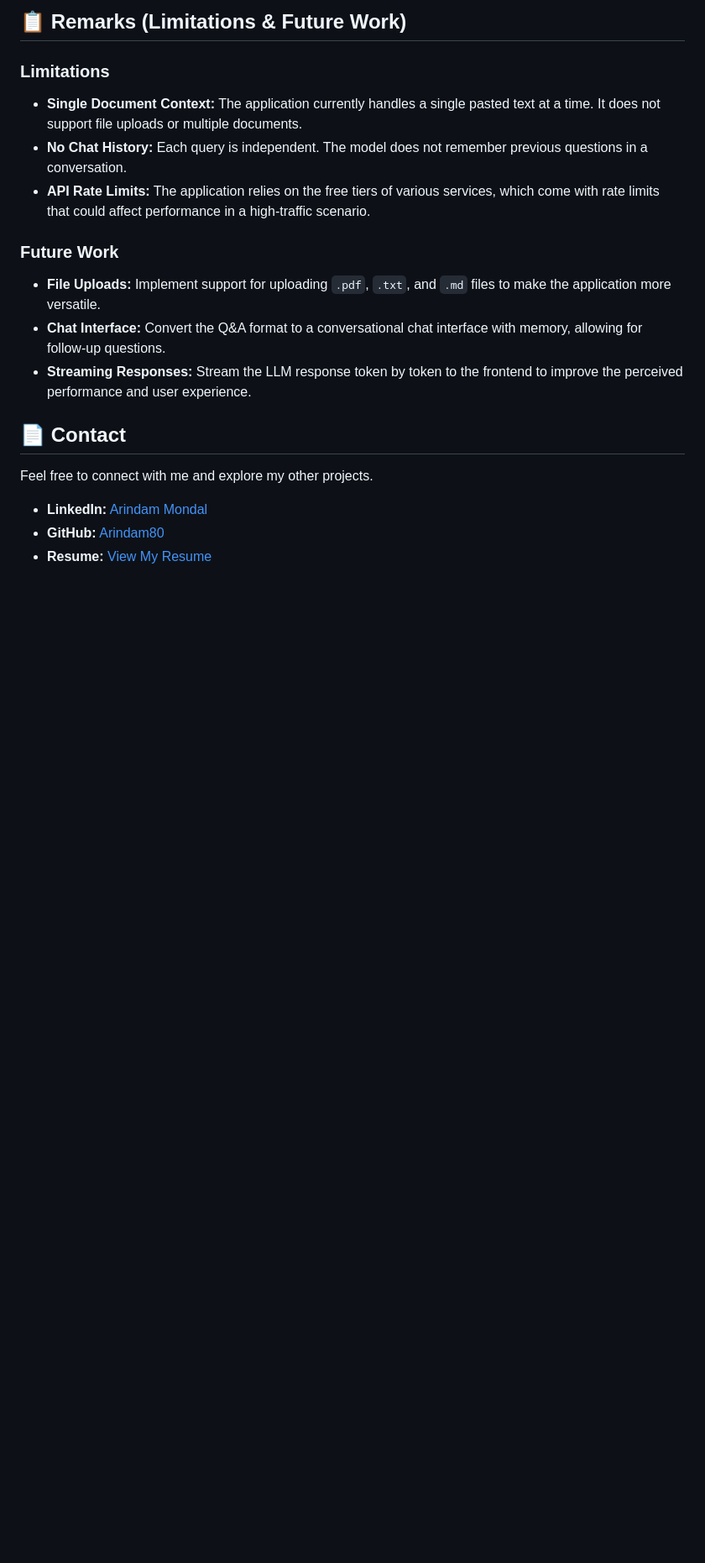
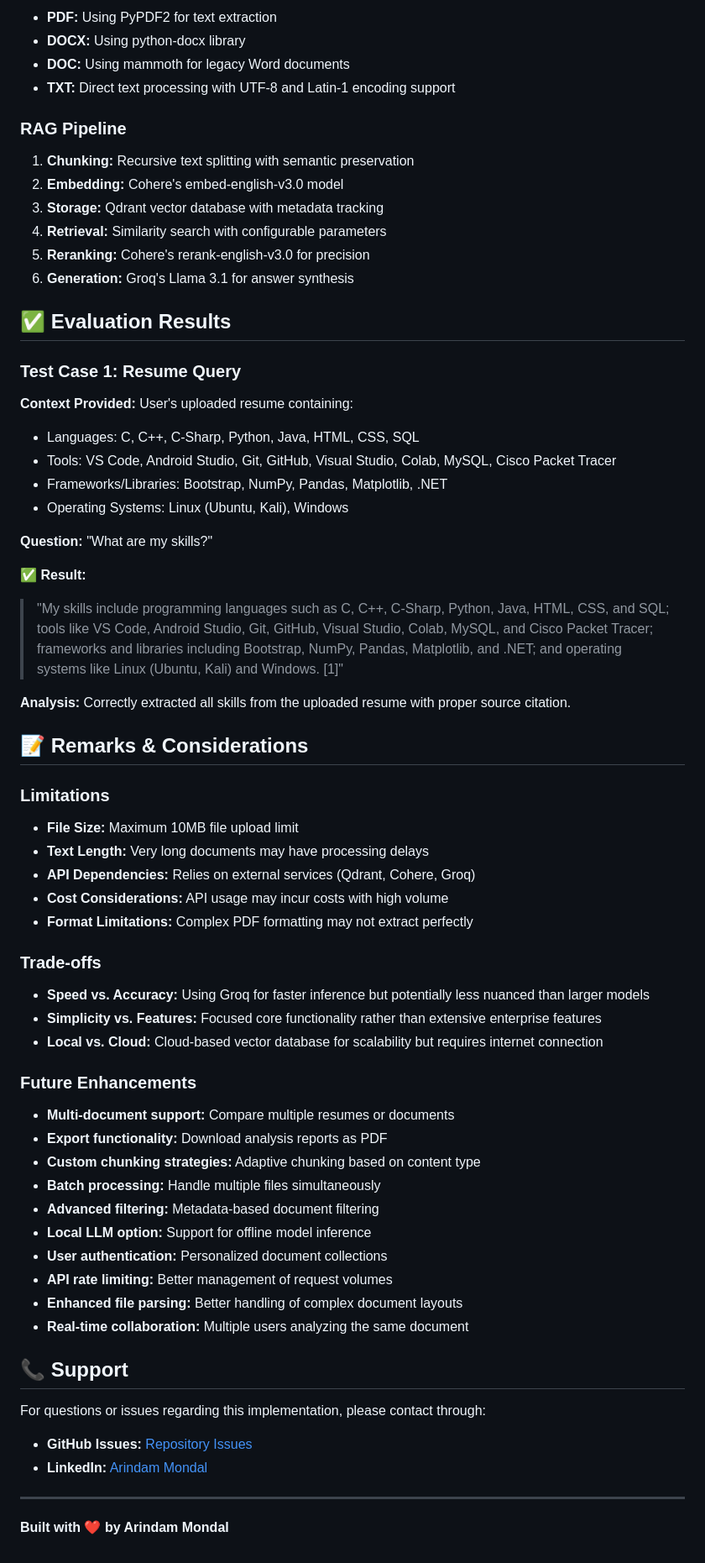
Before and after one commit to Arindam80/Mini-Rag, a Markdown page: README.md, the part around the change printed below. Shown: that part at 84% size. GitHub-like rendering; blank space fills up the shorter version.

```diff
--- a/README.md
+++ b/README.md
@@ -123,20 +148,71 @@ The RAG pipeline was tested on several texts to evaluate its accuracy, citation
 
-## 📋 Remarks (Limitations & Future Work)
+- **PDF:** Using PyPDF2 for text extraction
+- **DOCX:** Using python-docx library
+- **DOC:** Using mammoth for legacy Word documents
+- **TXT:** Direct text processing with UTF-8 and Latin-1 encoding support
+
+### RAG Pipeline
+
+1. **Chunking:** Recursive text splitting with semantic preservation
+2. **Embedding:** Cohere's embed-english-v3.0 model
+3. **Storage:** Qdrant vector database with metadata tracking
+4. **Retrieval:** Similarity search with configurable parameters
+5. **Reranking:** Cohere's rerank-english-v3.0 for precision
+6. **Generation:** Groq's Llama 3.1 for answer synthesis
+
+## ✅ Evaluation Results
+
+### Test Case 1: Resume Query
+
+**Context Provided:** User's uploaded resume containing:
+- Languages: C, C++, C-Sharp, Python, Java, HTML, CSS, SQL
+- Tools: VS Code, Android Studio, Git, GitHub, Visual Studio, Colab, MySQL, Cisco Packet Tracer
+- Frameworks/Libraries: Bootstrap, NumPy, Pandas, Matplotlib, .NET
+- Operating Systems: Linux (Ubuntu, Kali), Windows
+
+**Question:** "What are my skills?"
+
+**✅ Result:**
+> "My skills include programming languages such as C, C++, C-Sharp, Python, Java, HTML, CSS, and SQL; tools like VS Code, Android Studio, Git, GitHub, Visual Studio, Colab, MySQL, and Cisco Packet Tracer; frameworks and libraries including Bootstrap, NumPy, Pandas, Matplotlib, and .NET; and operating systems like Linux (Ubuntu, Kali) and Windows. [1]"
+
+**Analysis:** Correctly extracted all skills from the uploaded resume with proper source citation.
+
+## 📝 Remarks & Considerations
 
 ### Limitations
-- **Single Document Context:** The application currently handles a single pasted text at a time. It does not support file uploads or multiple documents.
-- **No Chat History:** Each query is independent. The model does not remember previous questions in a conversation.
-- **API Rate Limits:** The application relies on the free tiers of various services, which come with rate limits that could affect performance in a high-traffic scenario.
 
-### Future Work
-- **File Uploads:** Implement support for uploading `.pdf`, `.txt`, and `.md` files to make the application more versatile.
-- **Chat Interface:** Convert the Q&A format to a conversational chat interface with memory, allowing for follow-up questions.
-- **Streaming Responses:** Stream the LLM response token by token to the frontend to improve the perceived performance and user experience.
+- **File Size:** Maximum 10MB file upload limit
+- **Text Length:** Very long documents may have processing delays
+- **API Dependencies:** Relies on external services (Qdrant, Cohere, Groq)
+- **Cost Considerations:** API usage may incur costs with high volume
+- **Format Limitations:** Complex PDF formatting may not extract perfectly
 
-## 📄 Contact
+### Trade-offs
 
-Feel free to connect with me and explore my other projects.
+- **Speed vs. Accuracy:** Using Groq for faster inference but potentially less nuanced than larger models
+- **Simplicity vs. Features:** Focused core functionality rather than extensive enterprise features
+- **Local vs. Cloud:** Cloud-based vector database for scalability but requires internet connection
 
-- **LinkedIn:** [Arindam Mondal](https://www.linkedin.com/in/arindam-mondal-305bb725b/)
-- **GitHub:** [Arindam80](https://github.com/Arindam80)
-- **Resume:** [View My Resume](https://drive.google.com/file/d/18ufWn8vtKXpBXkmBFhTiHttmIBW_njOM/view?usp=drive_link)
+### Future Enhancements
+
+- **Multi-document support:** Compare multiple resumes or documents
+- **Export functionality:** Download analysis reports as PDF
+- **Custom chunking strategies:** Adaptive chunking based on content type
+- **Batch processing:** Handle multiple files simultaneously
+- **Advanced filtering:** Metadata-based document filtering
+- **Local LLM option:** Support for offline model inference
+- **User authentication:** Personalized document collections
+- **API rate limiting:** Better management of request volumes
+- **Enhanced file parsing:** Better handling of complex document layouts
+- **Real-time collaboration:** Multiple users analyzing the same document
+
+## 📞 Support
+
+For questions or issues regarding this implementation, please contact through:
+
+- **GitHub Issues:** [Repository Issues](https://github.com/Arindam80/Mini-Rag/issues)
+- **LinkedIn:** [Arindam Mondal](#)
+
+---
+
+**Built with ❤️ by Arindam Mondal**
```
Also changed, not shown: other parts of README.md (+98 -73 lines).
